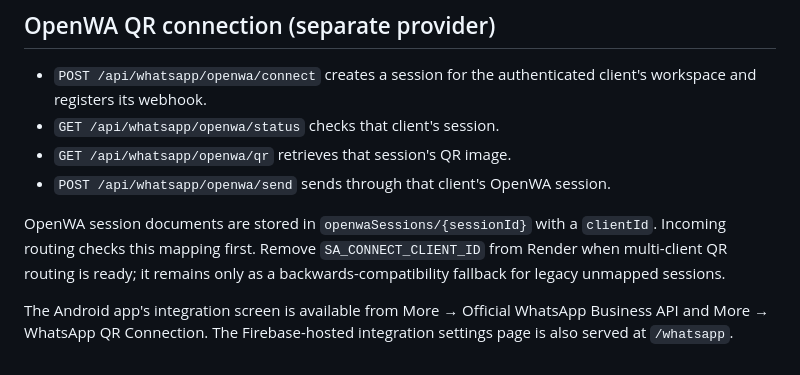
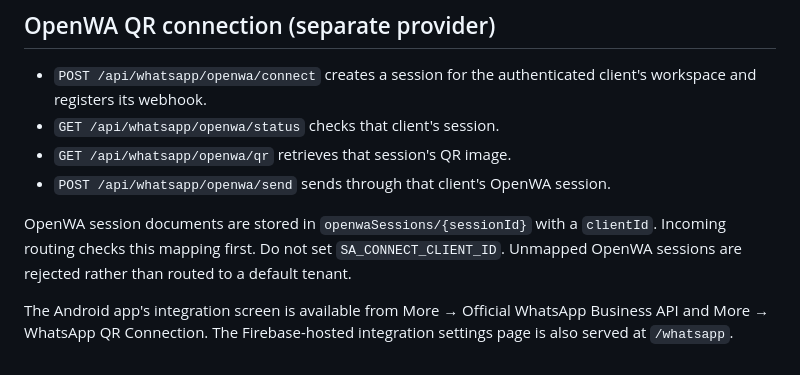
Before and after one commit to mahekp7021-commits/SA-Connect, a Markdown page: render-webhook/README.md, the part around the change. Drawn GitHub-style.

Commit message:
Clarify strict per-client OpenWA routing and remove fixed client fallback guidance

```diff
--- a/render-webhook/README.md
+++ b/render-webhook/README.md
@@ -116,6 +116,6 @@ Generate the encryption key in a secure terminal using `openssl rand -hex 32`. N
 - `GET /api/whatsapp/openwa/qr` retrieves that session's QR image.
 - `POST /api/whatsapp/openwa/send` sends through that client's OpenWA session.
 
-OpenWA session documents are stored in `openwaSessions/{sessionId}` with a `clientId`. Incoming routing checks this mapping first. Remove `SA_CONNECT_CLIENT_ID` from Render when multi-client QR routing is ready; it remains only as a backwards-compatibility fallback for legacy unmapped sessions.
+OpenWA session documents are stored in `openwaSessions/{sessionId}` with a `clientId`. Incoming routing checks this mapping first. Do not set `SA_CONNECT_CLIENT_ID`. Unmapped OpenWA sessions are rejected rather than routed to a default tenant.
 
 The Android app's integration screen is available from More → Official WhatsApp Business API and More → WhatsApp QR Connection. The Firebase-hosted integration settings page is also served at `/whatsapp`.
```
